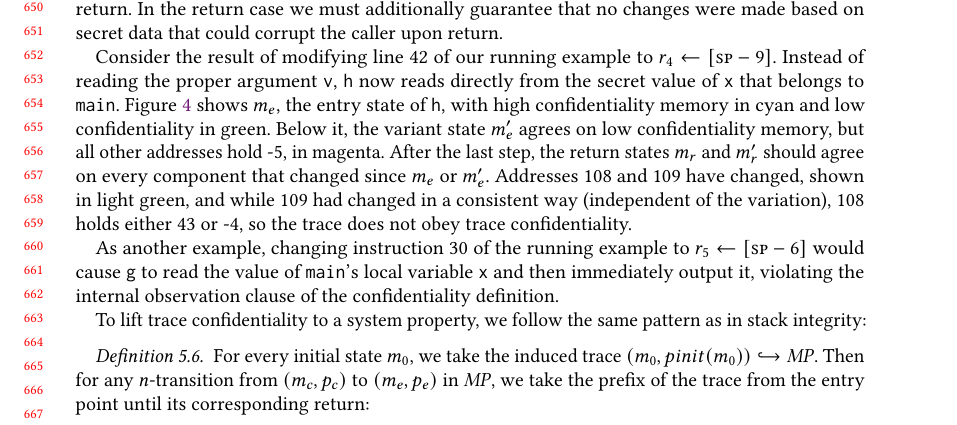
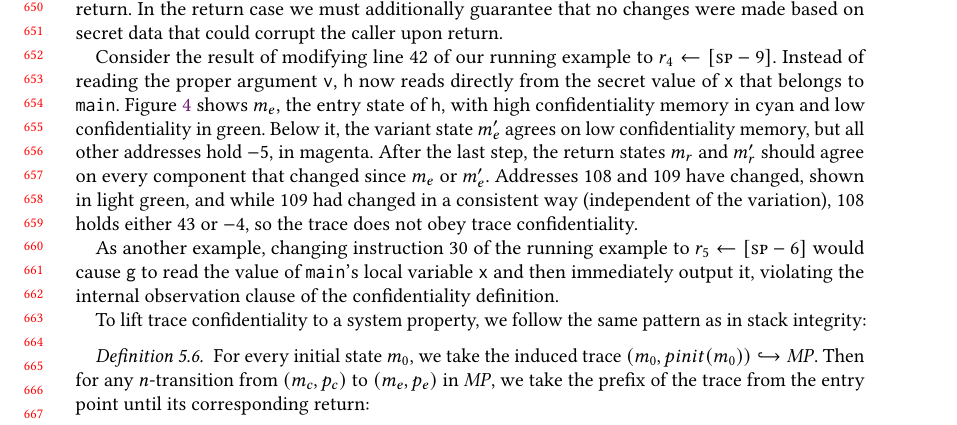
Before and after one commit to bcpierce00/interfering, a LaTeX paper (main.tex): part of page 14 of 27, cut so that both start at the same text. Compiled offline with pdfLaTeX.

Commit message:
Nit in 5

```diff
--- a/main.tex
+++ b/main.tex
@@ -1780,10 +1780,10 @@ secret value of {\tt x} that belongs to {\tt main}. \Cref{fig:confex}
 shows \(\mach_e\), the entry state of {\tt h}, with high confidentiality memory
 in {\high} and low confidentiality in {\low}. Below it, the variant state
 \(\mach_e'\) agrees on low confidentiality memory, but all other addresses
-hold -5, in {\varied}.  After the last step, the return states \(\mach_r\) and
+hold $-5$, in {\varied}.  After the last step, the return states \(\mach_r\) and
 \(\mach_r'\) should agree on every component that changed since \(\mach_e\) or
 \(\mach_e'\). Addresses 108 and 109 have changed, shown in light {\low}, and while 109
-had changed in a consistent way (independent of the variation), 108 holds either 43 or -4, so the trace does not obey trace confidentiality.
+had changed in a consistent way (independent of the variation), 108 holds either 43 or $-4$, so the trace does not obey trace confidentiality.
 %\rb{Color name macros}
 %\apt{Explain slash notation in effects column.}
 %\rb{Wrote some words to explain after def. 5.4 (variations).}
```
